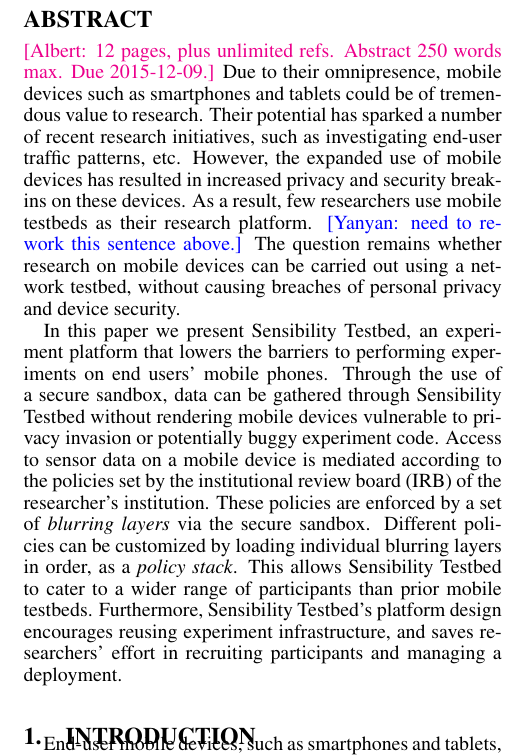
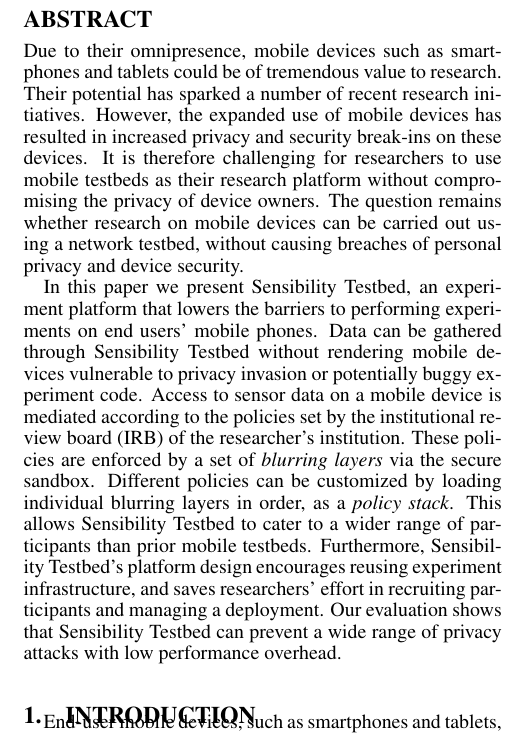
Before and after one commit to yyzhuang/mobisys16-sensibility, a LaTeX paper (mobisys.tex, which reads abstract.tex): part of one column of page 1 of 16, cut so that both start at the same text. Compiled offline with pdfLaTeX.

Commit message:
abstract

```diff
--- a/abstract.tex
+++ b/abstract.tex
@@ -2,16 +2,17 @@
 %Unfortunately, the expanded use of
 %these devices also has lead to increased privacy and security
 %challenges, which makes research on these devices difficult.
-\albert{12 pages, plus unlimited refs. Abstract 250 words max. Due 2015-12-09.}
+%\albert{12 pages, plus unlimited refs. Abstract 250 words max. Due 2015-12-09.}
 Due to their omnipresence, mobile devices such as smartphones
 and tablets could be of tremendous value to research.
 Their potential has sparked a number
-of recent research initiatives, such as investigating end-user
-traffic patterns, etc. However, the expanded use of mobile
+of recent research initiatives.
+%such as investigating end-user traffic patterns, etc.
+However, the expanded use of mobile
 devices has resulted in increased privacy and security break-ins
-on these devices. As a result, few researchers use mobile testbeds
-as their research platform. \yanyan{need to rework this sentence above.}
-The question remains whether research on
+on these devices. It is therefore challenging for researchers to use
+mobile testbeds as their research platform without compromising
+the privacy of device owners. The question remains whether research on
 mobile devices can be carried out using a network testbed, without causing breaches of
 personal privacy and device security.
 
@@ -23,7 +24,8 @@
 %The use model of Sensibility Testbed is
 %unique in that it (1) manages how device owners make their
 %devices accessible to the research community, and (2) offers
-Through the use of a secure sandbox, data can be gathered
+%Through the use of a secure sandbox,
+Data can be gathered
 through Sensibility Testbed without rendering mobile devices
 vulnerable to privacy invasion or potentially buggy experiment code.
 %Sensibility Testbed provides privacy protection of mobile device
@@ -42,6 +44,8 @@
 Sensibility Testbed's platform design encourages reusing
 experiment infrastructure, and saves researchers' effort in
 recruiting participants and managing a deployment.
+Our evaluation shows that \sysname can prevent a wide range
+of privacy attacks with low performance overhead.
 %using a combination of blurring and rate-limiting.
 %beyond that of previous campus-only,
 %incentivized testbeds, thereby adding to the diversity of the
```
